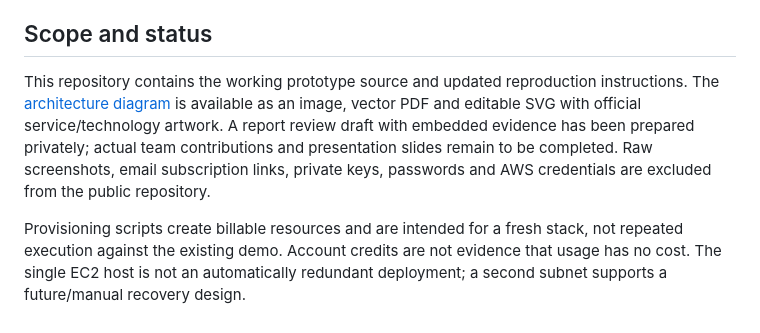
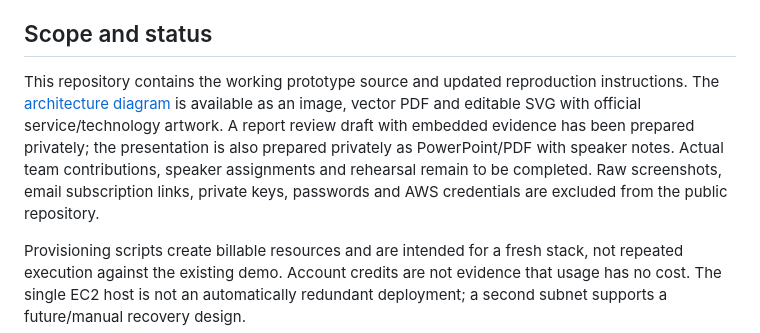
Before and after one commit to ribbzz/Cloud_Computing, a Markdown page: README.md, the part around the change. GitHub-like rendering.

Commit message:
Update presentation preparation status

```diff
--- a/README.md
+++ b/README.md
@@ -47,7 +47,7 @@ Enter the device account password at the hidden prompt. The October 8 validation
 
 ## Scope and status
 
-This repository contains the working prototype source and updated reproduction instructions. The [architecture diagram](docs/ARCHITECTURE.md) is available as an image, vector PDF and editable SVG with official service/technology artwork. A report review draft with embedded evidence has been prepared privately; actual team contributions and presentation slides remain to be completed. Raw screenshots, email subscription links, private keys, passwords and AWS credentials are excluded from the public repository.
+This repository contains the working prototype source and updated reproduction instructions. The [architecture diagram](docs/ARCHITECTURE.md) is available as an image, vector PDF and editable SVG with official service/technology artwork. A report review draft with embedded evidence has been prepared privately; the presentation is also prepared privately as PowerPoint/PDF with speaker notes. Actual team contributions, speaker assignments and rehearsal remain to be completed. Raw screenshots, email subscription links, private keys, passwords and AWS credentials are excluded from the public repository.
 
 Provisioning scripts create billable resources and are intended for a fresh stack, not repeated execution against the existing demo. Account credits are not evidence that usage has no cost. The single EC2 host is not an automatically redundant deployment; a second subnet supports a future/manual recovery design.
 
```
Also changed, not shown: docs/VALIDATION.md (+1 -1 lines).
